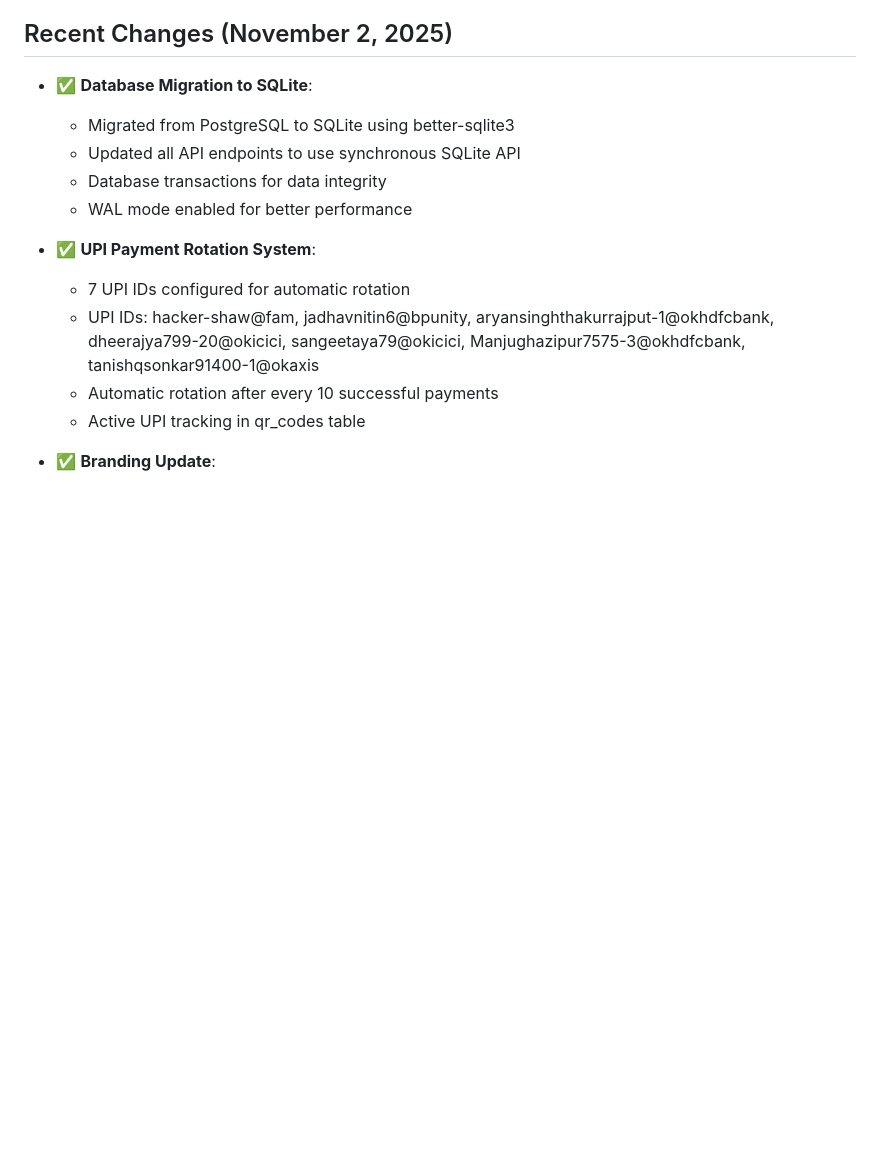
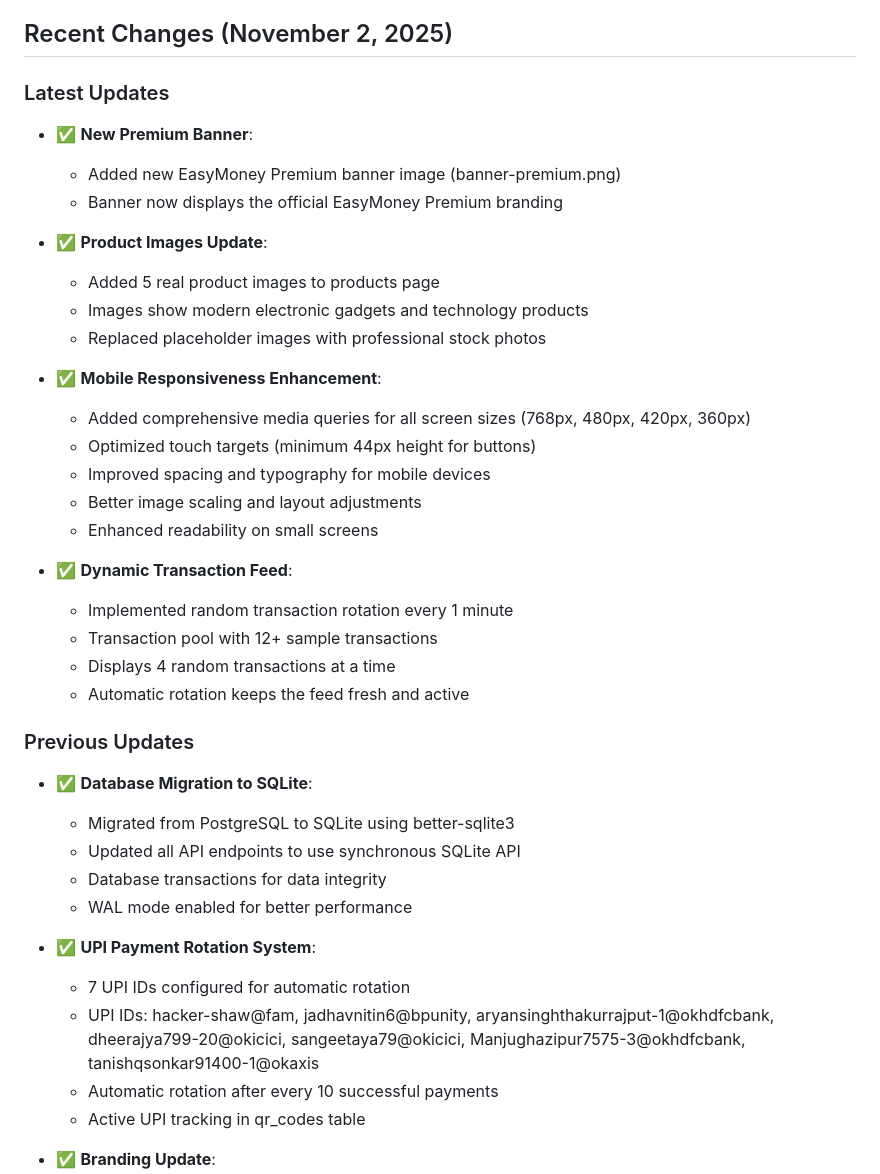
Before and after one commit to hackersarmy2008-star/Easy_Money-, a Markdown page: replit.md, the part around the change. Rendered like a GitHub page; blank space fills up the shorter version.

Commit message:
Enhance website appearance and mobile responsiveness with new banner and images
Add a new premium banner image and update product images. Implement mobile responsiveness with media queries for various screen sizes and optimize touch targets. Introduce a dynamic transaction feed that rotates sample transactions every minute.

Replit-Commit-Author: Agent
Replit-Commit-Session-Id: f90b13ed-122a-4f87-9bef-1664c7a82a9c
Replit-Commit-Checkpoint-Type: full_checkpoint
Replit-Commit-Event-Id: 625c792c-0b97-4650-a447-b3ca57775c5c
Replit-Commit-Screenshot-Url: https://storage.googleapis.com/screenshot-production-us-central1/b1f3429b-f871-4fb6-821e-c891ebc36576/f90b13ed-122a-4f87-9bef-1664c7a82a9c/SOlMRGx

```diff
--- a/replit.md
+++ b/replit.md
@@ -11,6 +11,31 @@ Easy Money Premium is a mobile-responsive web application that simulates an agri
 - **Storage**: SQLite database for persistent user data
 
 ## Recent Changes (November 2, 2025)
+
+### Latest Updates
+- ✅ **New Premium Banner**:
+  - Added new EasyMoney Premium banner image (banner-premium.png)
+  - Banner now displays the official EasyMoney Premium branding
+
+- ✅ **Product Images Update**:
+  - Added 5 real product images to products page
+  - Images show modern electronic gadgets and technology products
+  - Replaced placeholder images with professional stock photos
+
+- ✅ **Mobile Responsiveness Enhancement**:
+  - Added comprehensive media queries for all screen sizes (768px, 480px, 420px, 360px)
+  - Optimized touch targets (minimum 44px height for buttons)
+  - Improved spacing and typography for mobile devices
+  - Better image scaling and layout adjustments
+  - Enhanced readability on small screens
+
+- ✅ **Dynamic Transaction Feed**:
+  - Implemented random transaction rotation every 1 minute
+  - Transaction pool with 12+ sample transactions
+  - Displays 4 random transactions at a time
+  - Automatic rotation keeps the feed fresh and active
+
+### Previous Updates
 - ✅ **Database Migration to SQLite**:
   - Migrated from PostgreSQL to SQLite using better-sqlite3
   - Updated all API endpoints to use synchronous SQLite API
```
